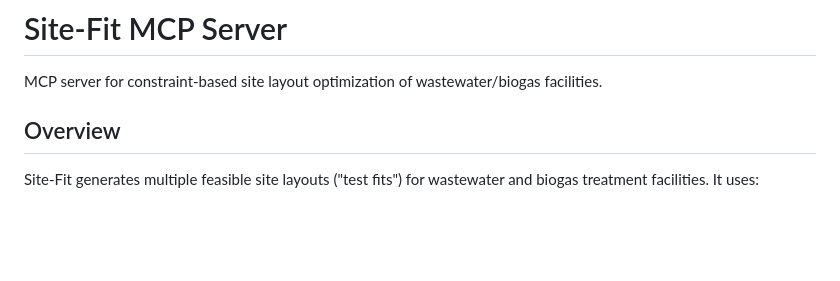
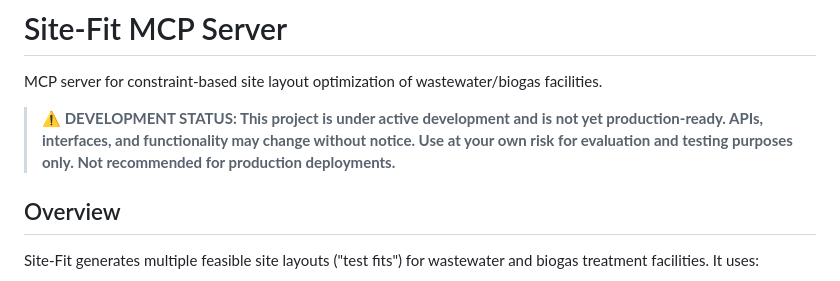
Before and after one commit to puran-water/site-fit-mcp-server, a Markdown page: README.md, the part around the change. Drawn GitHub-style; blank space fills up the shorter version.

Commit message:
docs: Add development status disclaimer
Co-Authored-By: Claude Opus 4.5 <noreply@anthropic.com>

```diff
--- a/README.md
+++ b/README.md
@@ -1,6 +1,9 @@
 # Site-Fit MCP Server
 
 MCP server for constraint-based site layout optimization of wastewater/biogas facilities.
+
+
+> **⚠️ DEVELOPMENT STATUS: This project is under active development and is not yet production-ready. APIs, interfaces, and functionality may change without notice. Use at your own risk for evaluation and testing purposes only. Not recommended for production deployments.**
 
 ## Overview
 
```
